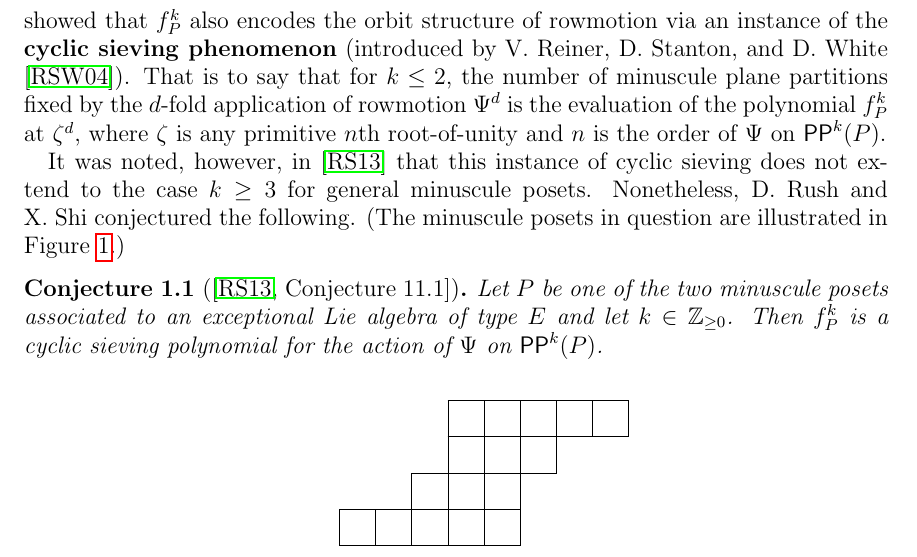
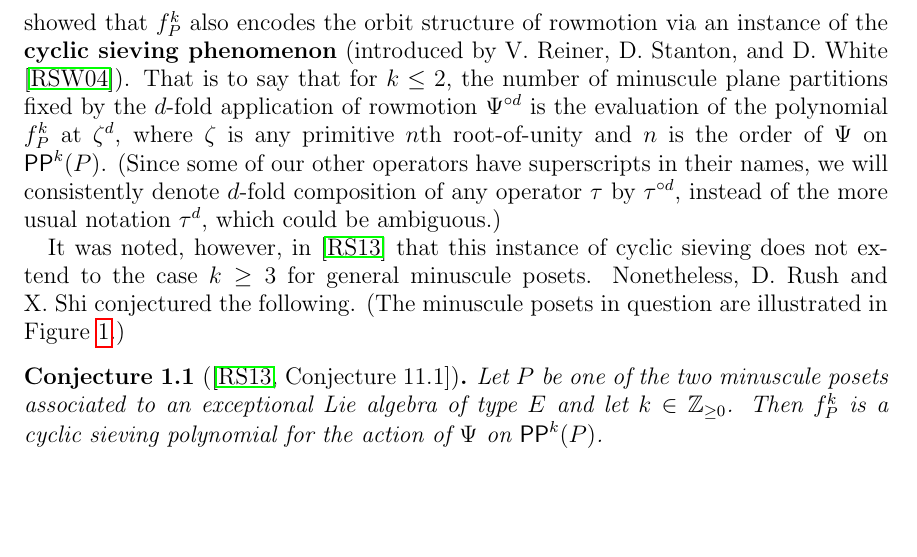
Before and after one commit to dogestoyevsky/ExceptionalPlanePartitions, a LaTeX paper (exceptionals3.tex): part of page 2 of 24, cut so that both start at the same text, the shorter picture padded with empty space. Compiled offline with pdfLaTeX.

Commit message:
starting circ for iteration convention

```diff
--- a/exceptionals3.tex
+++ b/exceptionals3.tex
@@ -188,7 +188,7 @@ The \emph{minuscule posets} are a remarkable collection of partially-ordered set
 A special case of this situation is that of ordinary plane partitions fitting inside a fixed rectangular box. In this context, P.~Cameron and D.~Fon-der-Flaass \cite{Cameron.Fonderflaass} initiated the study of a combinatorially-natural operator $\Psi$. This operator is now generally known as \emph{rowmotion} and has become a subject of intense study (cf., e.g., \cite{Panyushev,Striker.Williams,Armstrong.Stump.Thomas,Rush.Shi,Einstein.Propp,Propp.Roby,Grinberg.Roby:2,Grinberg.Roby:1,DPS,Vorland}).
 We will define and describe in detail both minuscule posets and the operation of rowmotion in Sections~\ref{sec:minuscule} and \ref{sec:rowmotion}, respectively.
 
-For any poset $P$, let $\pp^k(P)$ denote the set of plane partitions of height at most $k$ over $P$, that is to say the set of order ideals in the product $P \times {\bf k}$ of $P$ with a chain poset of size $k$. Let $f_P^k$ denote the generating function that enumerates the elements of $\pp^k(P)$  by cardinality. In the special case $k \leq 2$, D.~Rush and X.~Shi \cite{Rush.Shi} showed that $f_P^k$ also encodes the orbit structure of rowmotion via an instance of the {\bf cyclic sieving phenomenon} (introduced by V.~Reiner, D.~Stanton, and D.~White \cite{Reiner.Stanton.White}). That is to say that for $k \leq 2$, the number of minuscule plane partitions fixed by the $d$-fold application of rowmotion $\Psi^d$ is the evaluation of the polynomial $f_P^k$ at $\zeta^d$, where $\zeta$ is any primitive $n$th root-of-unity and $n$ is the order of $\Psi$ on $\pp^k(P)$.
+For any poset $P$, let $\pp^k(P)$ denote the set of plane partitions of height at most $k$ over $P$, that is to say the set of order ideals in the product $P \times {\bf k}$ of $P$ with a chain poset of size $k$. Let $f_P^k$ denote the generating function that enumerates the elements of $\pp^k(P)$  by cardinality. In the special case $k \leq 2$, D.~Rush and X.~Shi \cite{Rush.Shi} showed that $f_P^k$ also encodes the orbit structure of rowmotion via an instance of the {\bf cyclic sieving phenomenon} (introduced by V.~Reiner, D.~Stanton, and D.~White \cite{Reiner.Stanton.White}). That is to say that for $k \leq 2$, the number of minuscule plane partitions fixed by the $d$-fold application of rowmotion $\Psi^{\circ d}$ is the evaluation of the polynomial $f_P^k$ at $\zeta^d$, where $\zeta$ is any primitive $n$th root-of-unity and $n$ is the order of $\Psi$ on $\pp^k(P)$. (Since some of our other operators have superscripts in their names, we will consistently denote $d$-fold composition of any operator $\tau$ by $\tau^{\circ d}$, instead of the more usual notation $\tau^d$, which could be ambiguous.)
 
 It was noted, however, in \cite{Rush.Shi} that this instance of cyclic sieving does not extend to the case $k\geq 3$ for general minuscule posets.
 Nonetheless, D.~Rush and X.~Shi conjectured the following. (The minuscule posets in question are illustrated in Figure~\ref{fig:min_poset_E}.)
```
Also changed, not shown: exceptionals3.pdf, 4 other files.
